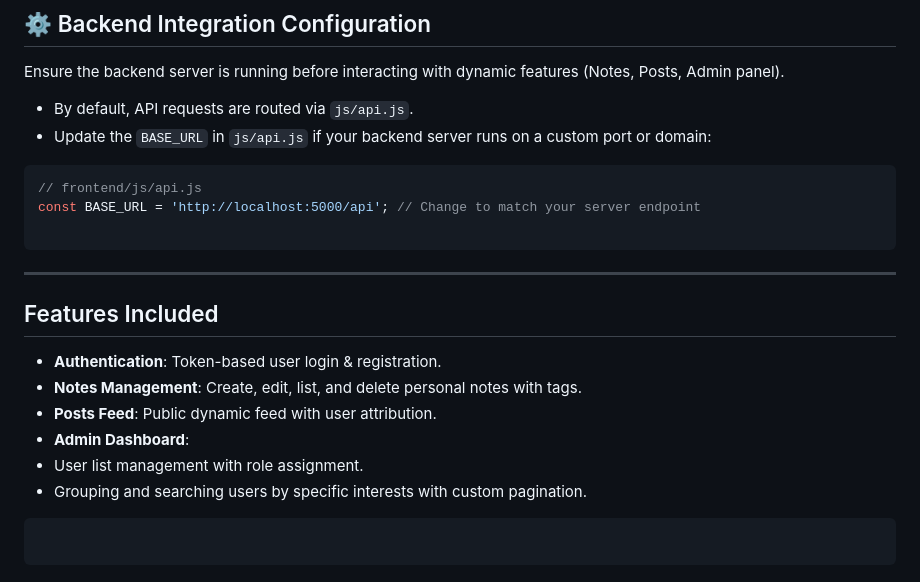
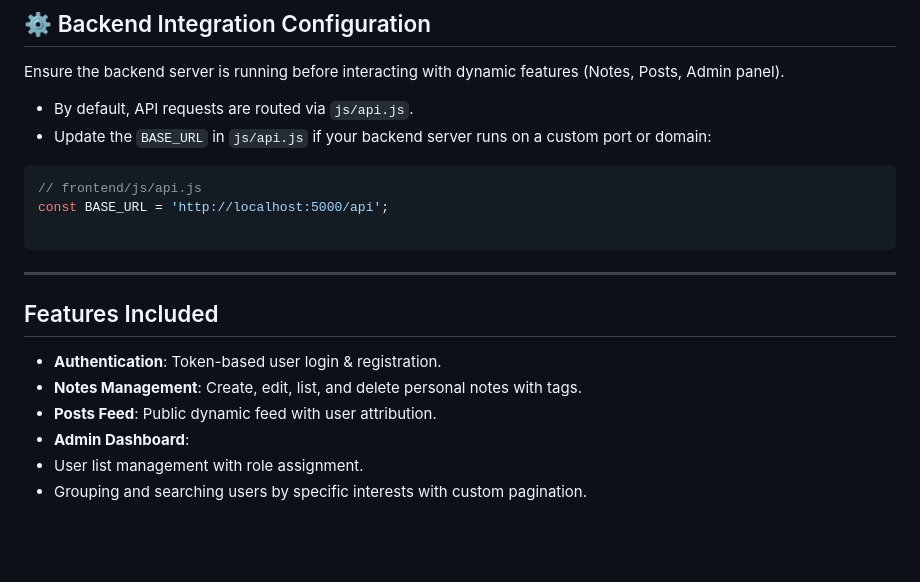
Before and after one commit to mirajHossen99/Secure-note-taking-app, a Markdown page: Frontend/README.md, the part around the change. GitHub-like rendering; blank space fills up the shorter version.

Commit message:
Frontend documentaion

````diff
--- a/Frontend/README.md
+++ b/Frontend/README.md
@@ -102,7 +102,7 @@ Ensure the backend server is running before interacting with dynamic features (N
 
 ```javascript
 // frontend/js/api.js
-const BASE_URL = 'http://localhost:5000/api'; // Change to match your server endpoint
+const BASE_URL = 'http://localhost:5000/api';
 
 ```
 
@@ -116,9 +116,3 @@ const BASE_URL = 'http://localhost:5000/api'; // Change to match your server end
 * **Admin Dashboard**:
 * User list management with role assignment.
 * Grouping and searching users by specific interests with custom pagination.
-
-
-
-```
-
-```
````
